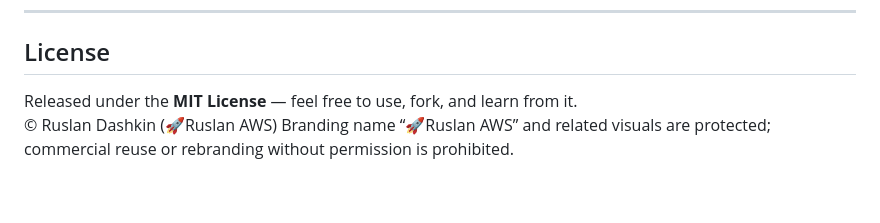
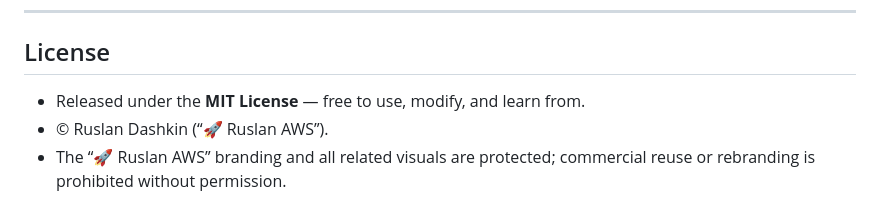
Before and after one commit to rusets/aws-multi-tier-infra, a Markdown page: README.md, the part around the change. Rendered like a GitHub page.

Commit message:
Update README license section and tooling notes

```diff
--- a/README.md
+++ b/README.md
@@ -426,6 +426,6 @@ Shows apply/destroy workflows triggered by wake/sleep automation.
 
 ##  License
 
-Released under the **MIT License** — feel free to use, fork, and learn from it.
-© Ruslan Dashkin (🚀Ruslan AWS)
-Branding name “🚀Ruslan AWS” and related visuals are protected; commercial reuse or rebranding without permission is prohibited.
+- Released under the **MIT License** — free to use, modify, and learn from.
+- © Ruslan Dashkin (“🚀 Ruslan AWS”).
+- The “🚀 Ruslan AWS” branding and all related visuals are protected; commercial reuse or rebranding is prohibited without permission.
```
